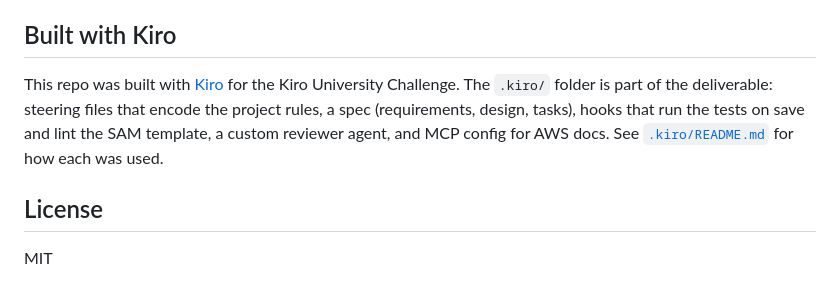
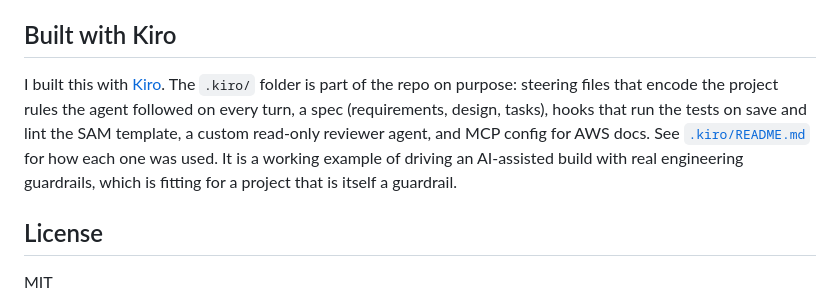
Before and after one commit to rasik2002/jev-agent-guardrail, a Markdown page: README.md, the part around the change. Rendered like a GitHub page.

Commit message:
Reframe Built with Kiro section (how I build, not event tense)

```diff
--- a/README.md
+++ b/README.md
@@ -160,7 +160,7 @@ Check the live Jev price on the [model page](https://openrouter.ai/~typesafe/jev
 
 ## Built with Kiro
 
-This repo was built with [Kiro](https://kiro.dev) for the Kiro University Challenge. The `.kiro/` folder is part of the deliverable: steering files that encode the project rules, a spec (requirements, design, tasks), hooks that run the tests on save and lint the SAM template, a custom reviewer agent, and MCP config for AWS docs. See [`.kiro/README.md`](.kiro/README.md) for how each was used.
+I built this with [Kiro](https://kiro.dev). The `.kiro/` folder is part of the repo on purpose: steering files that encode the project rules the agent followed on every turn, a spec (requirements, design, tasks), hooks that run the tests on save and lint the SAM template, a custom read-only reviewer agent, and MCP config for AWS docs. See [`.kiro/README.md`](.kiro/README.md) for how each one was used. It is a working example of driving an AI-assisted build with real engineering guardrails, which is fitting for a project that is itself a guardrail.
 
 ## License
 
```
